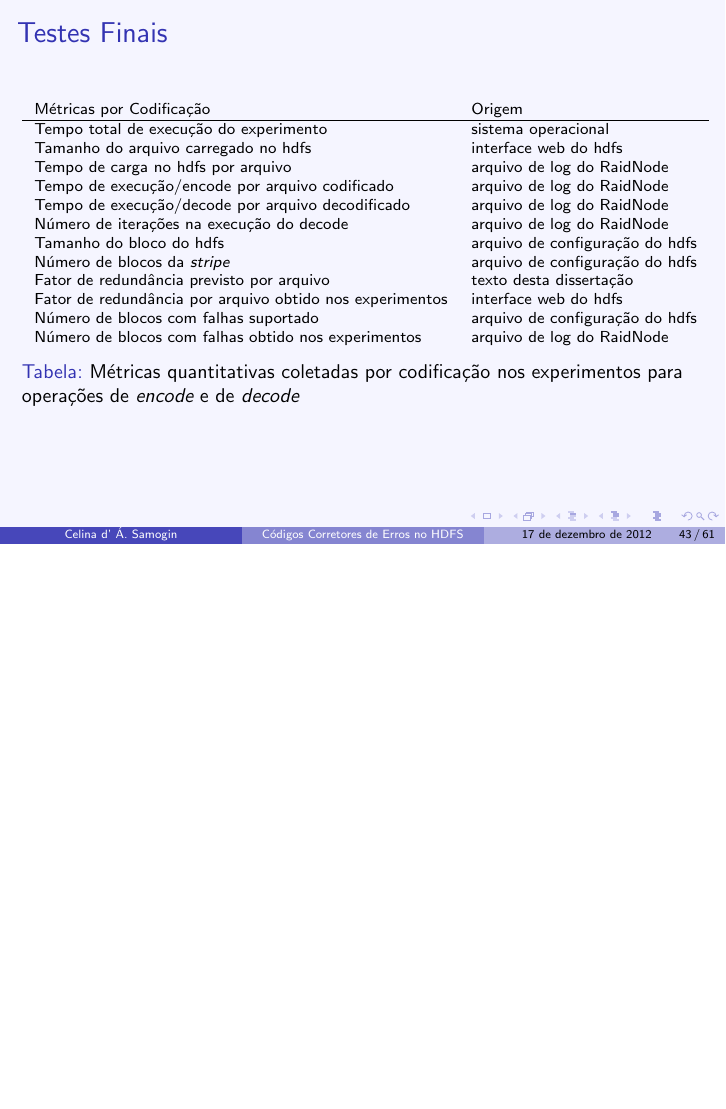
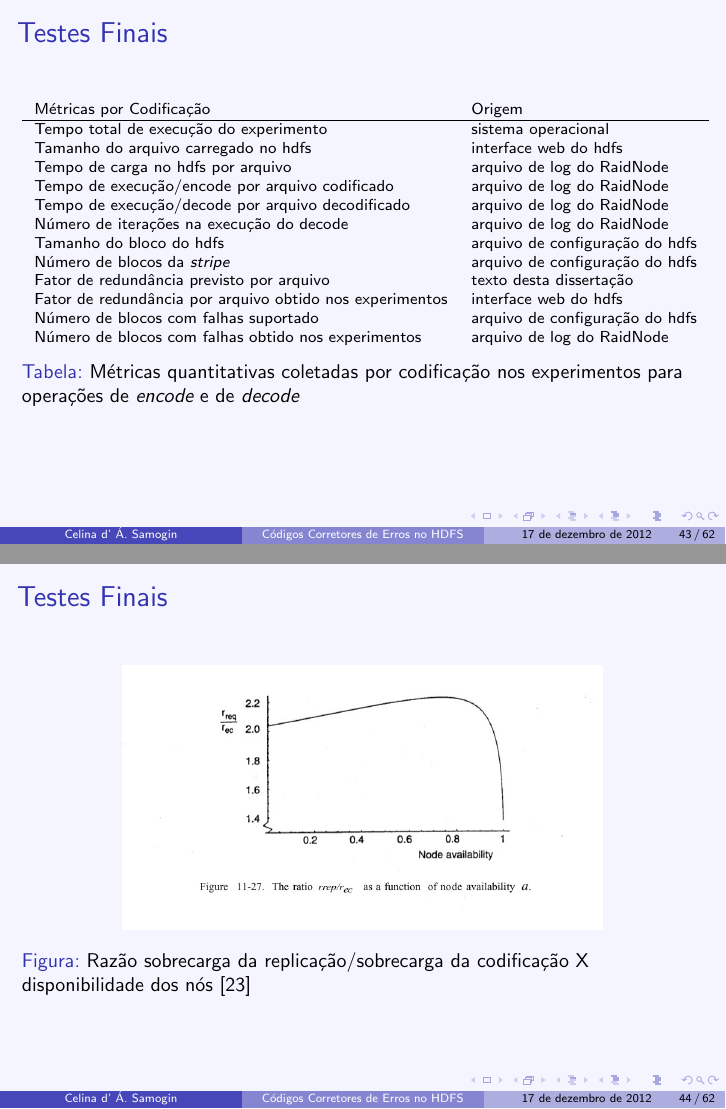
Before and after one commit to celinasam/apresentacao-embrapa, LaTeX slides (apresenta-embrapa.tex, which reads metodos.tex): page 103 of 135 before the commit and pages 103 and 104 of 136 after it, the two joined at a grey line, the shorter picture padded with empty space. Compiled offline with pdfLaTeX.

Commit message:
referencia ao livro tanenbaum&steen

```diff
--- a/metodos.tex
+++ b/metodos.tex
@@ -209,3 +209,14 @@ As classes residuais possuem propriedades:
      \input{tabela-metricas-quantitativas}
 
   \end{frame}
+
+  \begin{frame}{Testes Finais}
+
+        \begin{figure}[hb]
+     \centering
+     \includegraphics[scale=0.3]{replicationXerasurecoding.jpg}
+     \caption{Razão sobrecarga da replicação/sobrecarga da codificação X disponibilidade dos nós~\cite{Tanenbaum:2006}}
+     \label{fig11:fb}
+   \end{figure}
+
+  \end{frame}
```
Also changed, not shown: ref.bib (+17 -0 lines), 600px-Binary_symmetric_channel.jpg (added), apresenta-embrapa.pdf, hadoop-logo.jpg (added), replicationXerasurecoding.jpg (added).
